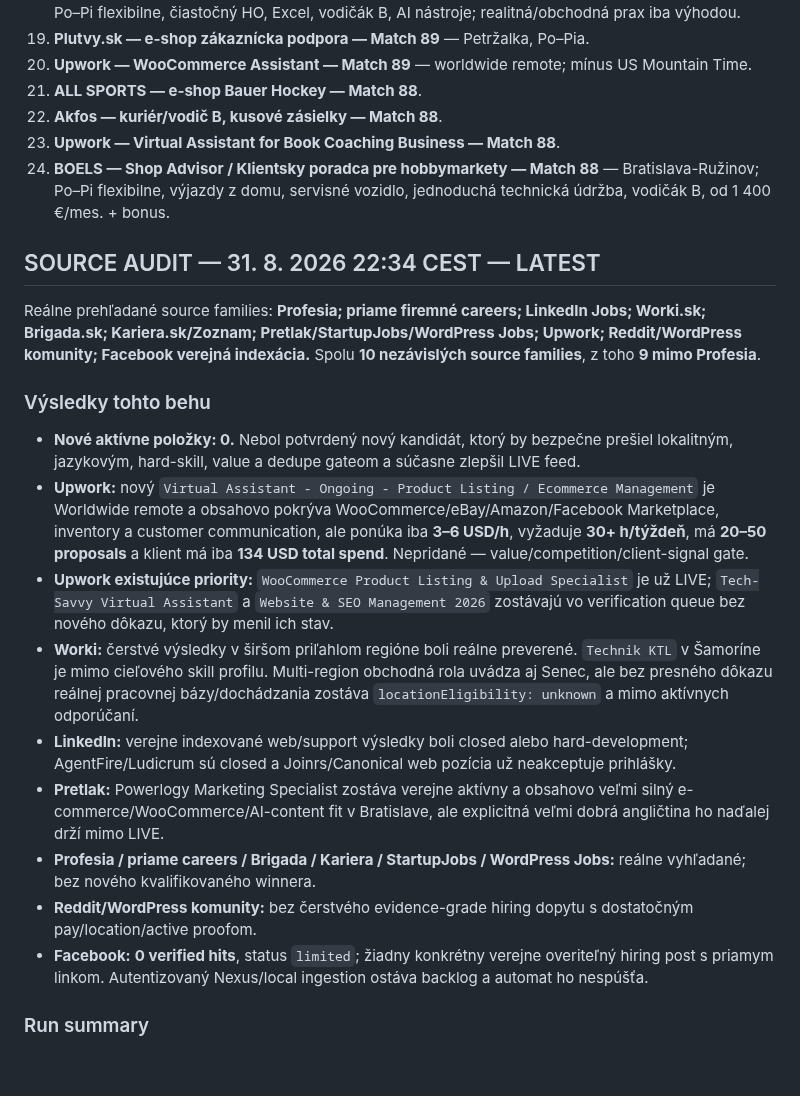
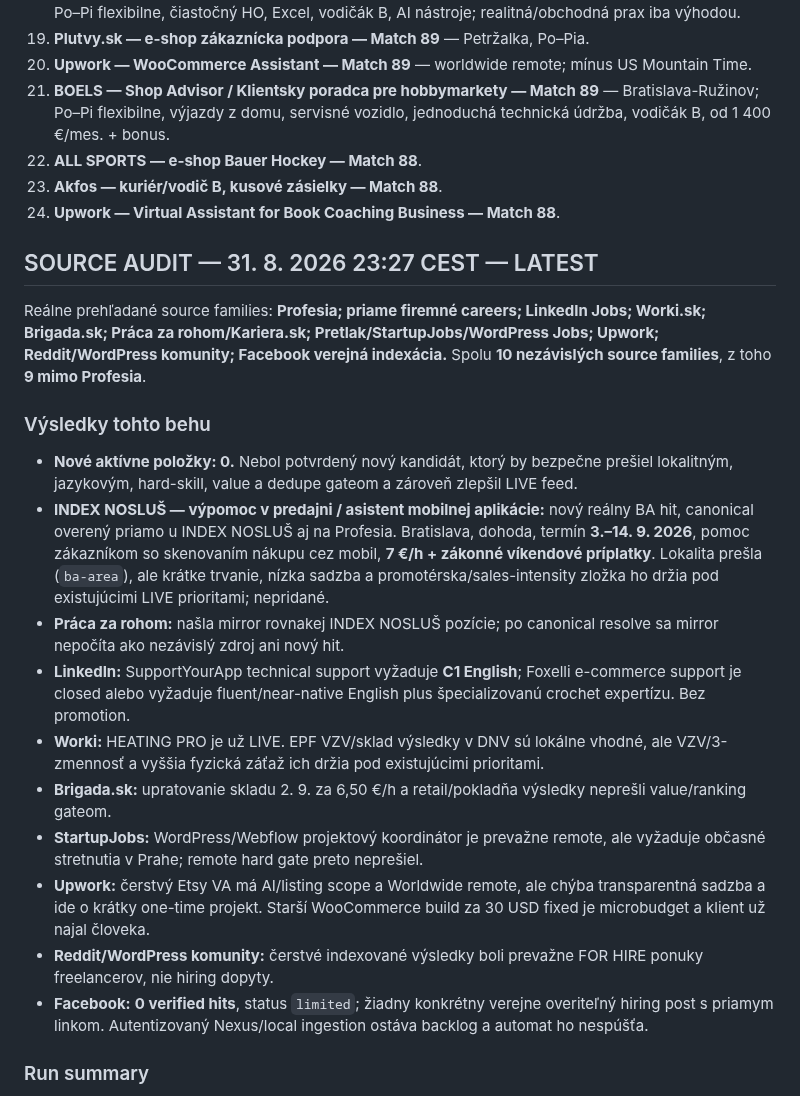
Before and after one commit to Jarekkom86/komarena-job-radar, a Markdown page: PRACA_PRE_JARA_MASTER.md, the part around one of its changes. GitHub-like rendering; blank space fills up the shorter version.

```diff
--- a/PRACA_PRE_JARA_MASTER.md
+++ b/PRACA_PRE_JARA_MASTER.md
@@ -52,23 +52,24 @@ Aktualizované: 31. 8. 2026 22:34 CEST
 18. **Alza.sk — AlzaBox Špecialista — Match 89** — Bratislava, 1 430 € fix + až 610 € variabilná zložka; Po–Pi flexibilne, čiastočný HO, Excel, vodičák B, AI nástroje; realitná/obchodná prax iba výhodou.
 19. **Plutvy.sk — e-shop zákaznícka podpora — Match 89** — Petržalka, Po–Pia.
 20. **Upwork — WooCommerce Assistant — Match 89** — worldwide remote; mínus US Mountain Time.
-21. **ALL SPORTS — e-shop Bauer Hockey — Match 88**.
-22. **Akfos — kuriér/vodič B, kusové zásielky — Match 88**.
-23. **Upwork — Virtual Assistant for Book Coaching Business — Match 88**.
-24. **BOELS — Shop Advisor / Klientsky poradca pre hobbymarkety — Match 88** — Bratislava-Ružinov; Po–Pi flexibilne, výjazdy z domu, servisné vozidlo, jednoduchá technická údržba, vodičák B, od 1 400 €/mes. + bonus.
+21. **BOELS — Shop Advisor / Klientsky poradca pre hobbymarkety — Match 89** — Bratislava-Ružinov; Po–Pi flexibilne, výjazdy z domu, servisné vozidlo, jednoduchá technická údržba, vodičák B, od 1 400 €/mes. + bonus.
+22. **ALL SPORTS — e-shop Bauer Hockey — Match 88**.
+23. **Akfos — kuriér/vodič B, kusové zásielky — Match 88**.
+24. **Upwork — Virtual Assistant for Book Coaching Business — Match 88**.
 
-## SOURCE AUDIT — 31. 8. 2026 22:34 CEST — LATEST
-Reálne prehľadané source families: **Profesia; priame firemné careers; LinkedIn Jobs; Worki.sk; Brigada.sk; Kariera.sk/Zoznam; Pretlak/StartupJobs/WordPress Jobs; Upwork; Reddit/WordPress komunity; Facebook verejná indexácia.** Spolu **10 nezávislých source families**, z toho **9 mimo Profesia**.
+## SOURCE AUDIT — 31. 8. 2026 23:27 CEST — LATEST
+Reálne prehľadané source families: **Profesia; priame firemné careers; LinkedIn Jobs; Worki.sk; Brigada.sk; Práca za rohom/Kariera.sk; Pretlak/StartupJobs/WordPress Jobs; Upwork; Reddit/WordPress komunity; Facebook verejná indexácia.** Spolu **10 nezávislých source families**, z toho **9 mimo Profesia**.
 
 ### Výsledky tohto behu
-- **Nové aktívne položky: 0.** Nebol potvrdený nový kandidát, ktorý by bezpečne prešiel lokalitným, jazykovým, hard-skill, value a dedupe gateom a súčasne zlepšil LIVE feed.
-- **Upwork:** nový `Virtual Assistant - Ongoing - Product Listing / Ecommerce Management` je Worldwide remote a obsahovo pokrýva WooCommerce/eBay/Amazon/Facebook Marketplace, inventory a customer communication, ale ponúka iba **3–6 USD/h**, vyžaduje **30+ h/týždeň**, má **20–50 proposals** a klient má iba **134 USD total spend**. Nepridané — value/competition/client-signal gate.
-- **Upwork existujúce priority:** `WooCommerce Product Listing & Upload Specialist` je už LIVE; `Tech-Savvy Virtual Assistant` a `Website & SEO Management 2026` zostávajú vo verification queue bez nového dôkazu, ktorý by menil ich stav.
-- **Worki:** čerstvé výsledky v širšom priľahlom regióne boli reálne preverené. `Technik KTL` v Šamoríne je mimo cieľového skill profilu. Multi-region obchodná rola uvádza aj Senec, ale bez presného dôkazu reálnej pracovnej bázy/dochádzania zostáva `locationEligibility: unknown` a mimo aktívnych odporúčaní.
-- **LinkedIn:** verejne indexované web/support výsledky boli closed alebo hard-development; AgentFire/Ludicrum sú closed a Joinrs/Canonical web pozícia už neakceptuje prihlášky.
-- **Pretlak:** Powerlogy Marketing Specialist zostáva verejne aktívny a obsahovo veľmi silný e-commerce/WooCommerce/AI-content fit v Bratislave, ale explicitná veľmi dobrá angličtina ho naďalej drží mimo LIVE.
-- **Profesia / priame careers / Brigada / Kariera / StartupJobs / WordPress Jobs:** reálne vyhľadané; bez nového kvalifikovaného winnera.
-- **Reddit/WordPress komunity:** bez čerstvého evidence-grade hiring dopytu s dostatočným pay/location/active proofom.
+- **Nové aktívne položky: 0.** Nebol potvrdený nový kandidát, ktorý by bezpečne prešiel lokalitným, jazykovým, hard-skill, value a dedupe gateom a zároveň zlepšil LIVE feed.
+- **INDEX NOSLUŠ — výpomoc v predajni / asistent mobilnej aplikácie:** nový reálny BA hit, canonical overený priamo u INDEX NOSLUŠ aj na Profesia. Bratislava, dohoda, termín **3.–14. 9. 2026**, pomoc zákazníkom so skenovaním nákupu cez mobil, **7 €/h + zákonné víkendové príplatky**. Lokalita prešla (`ba-area`), ale krátke trvanie, nízka sadzba a promotérska/sales-intensity zložka ho držia pod existujúcimi LIVE prioritami; nepridané.
+- **Práca za rohom:** našla mirror rovnakej INDEX NOSLUŠ pozície; po canonical resolve sa mirror nepočíta ako nezávislý zdroj ani nový hit.
+- **LinkedIn:** SupportYourApp technical support vyžaduje **C1 English**; Foxelli e-commerce support je closed alebo vyžaduje fluent/near-native English plus špecializovanú crochet expertízu. Bez promotion.
+- **Worki:** HEATING PRO je už LIVE. EPF VZV/sklad výsledky v DNV sú lokálne vhodné, ale VZV/3-zmennosť a vyššia fyzická záťaž ich držia pod existujúcimi prioritami.
+- **Brigada.sk:** upratovanie skladu 2. 9. za 6,50 €/h a retail/pokladňa výsledky neprešli value/ranking gateom.
+- **StartupJobs:** WordPress/Webflow projektový koordinátor je prevažne remote, ale vyžaduje občasné stretnutia v Prahe; remote hard gate preto neprešiel.
+- **Upwork:** čerstvý Etsy VA má AI/listing scope a Worldwide remote, ale chýba transparentná sadzba a ide o krátky one-time projekt. Starší WooCommerce build za 30 USD fixed je microbudget a klient už najal človeka.
+- **Reddit/WordPress komunity:** čerstvé indexované výsledky boli prevažne FOR HIRE ponuky freelancerov, nie hiring dopyty.
 - **Facebook:** **0 verified hits**, status `limited`; žiadny konkrétny verejne overiteľný hiring post s priamym linkom. Autentizovaný Nexus/local ingestion ostáva backlog a automat ho nespúšťa.
 
 ### Run summary
```
Also changed, not shown: other parts of PRACA_PRE_JARA_MASTER.md (+24 -22 lines).
